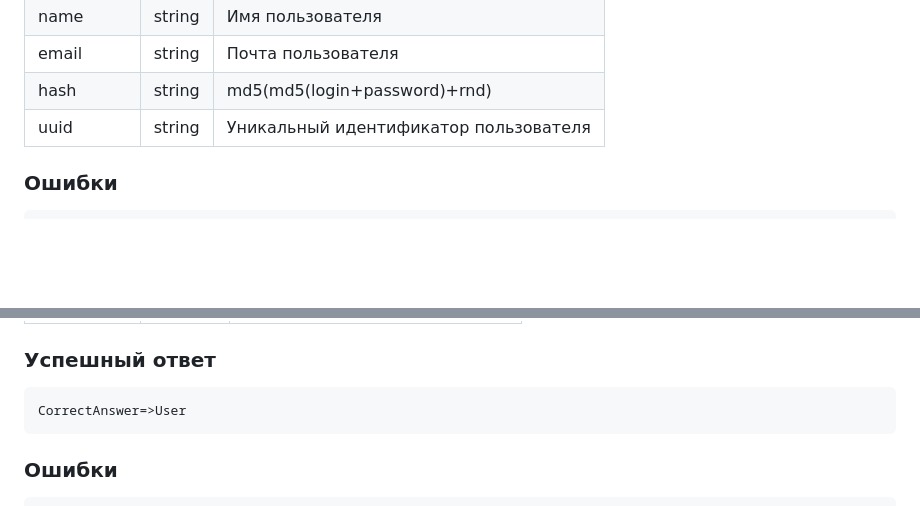
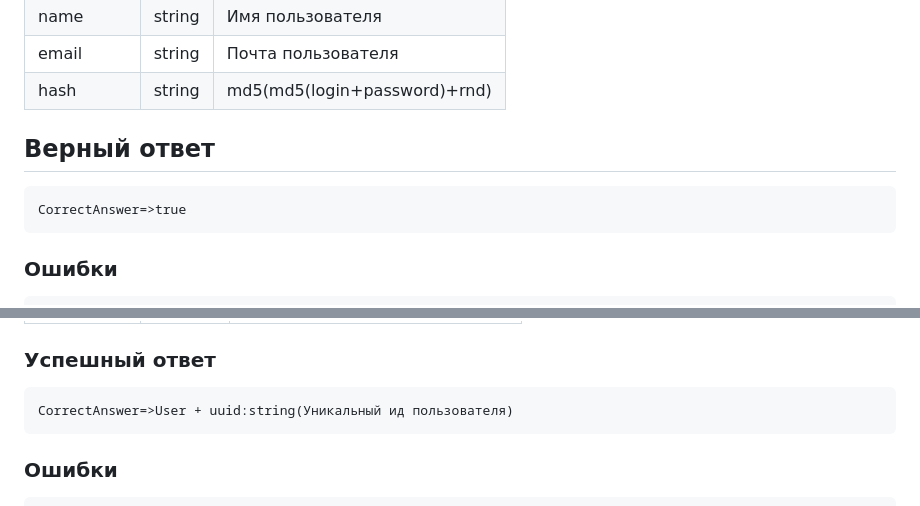
Before and after one commit to dargven/Cyborgs, a Markdown page: API.md, 2 parts joined by grey strips. Rendered like a GitHub page; blank space fills up the shorter version.

Commit message:
Поправил API.md

````diff
--- a/API.md
+++ b/API.md
@@ -157,8 +157,11 @@ User = {
 | name     | string | Имя пользователя                      |
 | email    | string | Почта пользователя                    |
 | hash     | string | md5(md5(login+password)+rnd)          |
-| uuid     | string | Уникальный идентификатор пользователя |
 
+## Верный ответ
+```
+CorrectAnswer=>true
+```
 ### Ошибки
 
 ```
@@ -187,7 +190,7 @@ WrongAnswer(code: 1003, text: 'Is it unique login?')
 ### Успешный ответ
 
 ```
-CorrectAnswer=>User
+CorrectAnswer=>User + uuid:string(Уникальный ид пользователя)
 ```
 
 ### Ошибки
````
